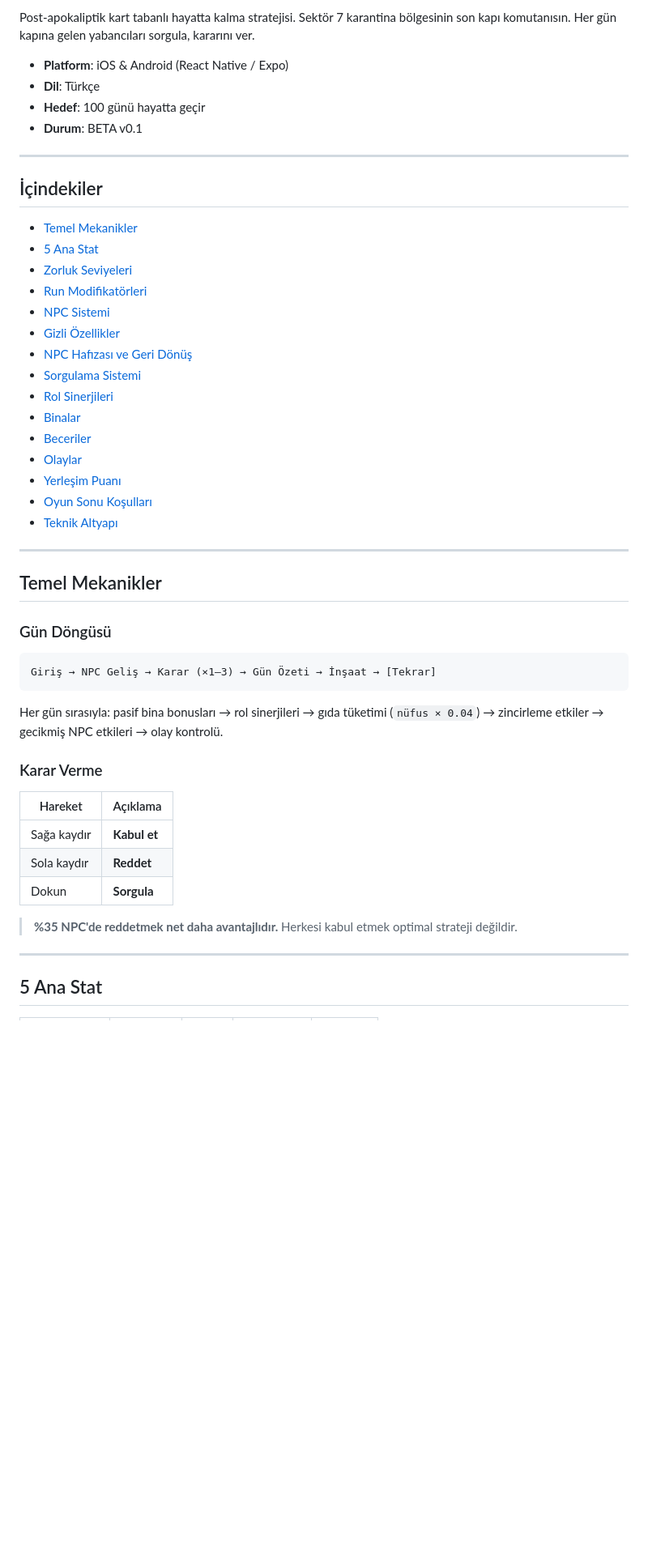
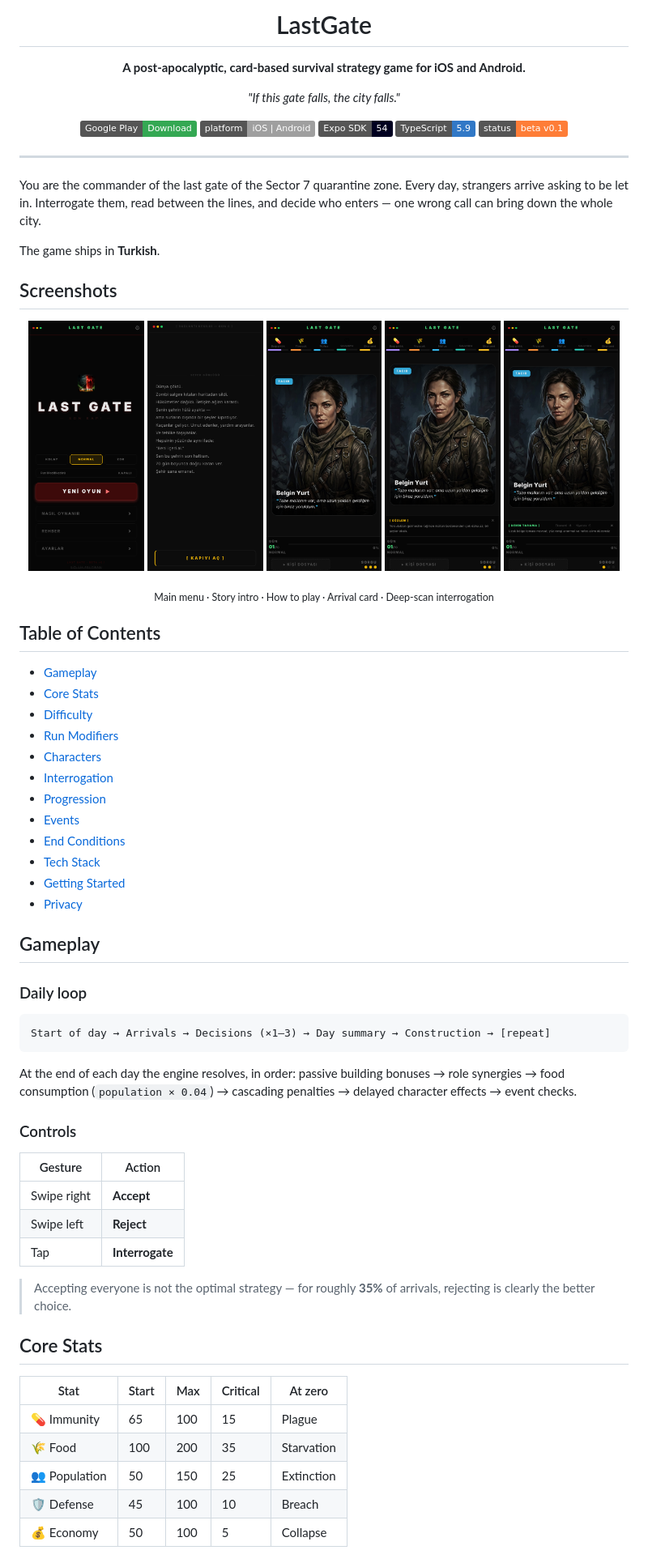
Before and after one commit to eerenyilmazz/LastGate, a Markdown page: README.md, the part around one of its changes. Shown at 81% size. Rendered like a GitHub page; pictures changed too: docs/screenshots/gate-card.png (added), docs/screenshots/how-to-play.png (added), docs/screenshots/interrogation.png (added); badges without logos; blank space fills up the shorter version.

Commit message:
docs: rewrite README in English with screenshots
Co-Authored-By: Claude Opus 5.5 <noreply@anthropic.com>
Claude-Session: https://claude.ai/code/session_01XJ6bW1vbebkgp6K7tUrcq6

````diff
--- a/README.md
+++ b/README.md
@@ -4,54 +4,78 @@
 
-Post-apokaliptik kart tabanlı hayatta kalma stratejisi. Sektör 7 karantina bölgesinin son kapı komutanısın. Her gün kapına gelen yabancıları sorgula, kararını ver.
+# LastGate
 
-- **Platform**: iOS & Android (React Native / Expo)
-- **Dil**: Türkçe
-- **Hedef**: 100 günü hayatta geçir
-- **Durum**: BETA v0.1
+**A post-apocalyptic, card-based survival strategy game for iOS and Android.**
+
+*"If this gate falls, the city falls."*
+
+[![Get it on Google Play](https://img.shields.io/badge/Google_Play-Download-34A853?logo=googleplay&logoColor=white)](https://play.google.com/store/apps/details?id=com.eerenyilmazz.lastgate)
+![Platform](https://img.shields.io/badge/platform-iOS%20%7C%20Android-lightgrey)
+![Expo SDK](https://img.shields.io/badge/Expo_SDK-54-000020?logo=expo)
+![TypeScript](https://img.shields.io/badge/TypeScript-5.9-3178C6?logo=typescript&logoColor=white)
+![Status](https://img.shields.io/badge/status-beta%20v0.1-orange)
+
+</div>
 
 ---
 
-## İçindekiler
+You are the commander of the last gate of the Sector 7 quarantine zone. Every day, strangers arrive asking to be let in. Interrogate them, read between the lines, and decide who enters — one wrong call can bring down the whole city.
 
-- [Temel Mekanikler](#temel-mekanikler)
-- [5 Ana Stat](#5-ana-stat)
-- [Zorluk Seviyeleri](#zorluk-seviyeleri)
-- [Run Modifikatörleri](#run-modifikatörleri)
-- [NPC Sistemi](#npc-sistemi)
-- [Gizli Özellikler](#gizli-özellikler)
-- [NPC Hafızası ve Geri Dönüş](#npc-hafızası-ve-geri-dönüş)
-- [Sorgulama Sistemi](#sorgulama-sistemi)
-- [Rol Sinerjileri](#rol-sinerjileri)
-- [Binalar](#binalar)
-- [Beceriler](#beceriler)
-- [Olaylar](#olaylar)
-- [Yerleşim Puanı](#yerleşim-puanı)
-- [Oyun Sonu Koşulları](#oyun-sonu-koşulları)
-- [Teknik Altyapı](#teknik-altyapı)
+The game ships in **Turkish**.
 
----
+## Screenshots
 
-## Temel Mekanikler
+<p align="center">
+  <img src="docs/screenshots/menu.png" width="19%" alt="Main menu" />
+  <img src="docs/screenshots/intro.png" width="19%" alt="Story intro" />
+  <img src="docs/screenshots/how-to-play.png" width="19%" alt="How to play" />
+  <img src="docs/screenshots/gate-card.png" width="19%" alt="Arrival card" />
+  <img src="docs/screenshots/interrogation.png" width="19%" alt="Interrogation result" />
+</p>
 
-### Gün Döngüsü
+<p align="center"><sub>Main menu · Story intro · How to play · Arrival card · Deep-scan interrogation</sub></p>
+
+## Table of Contents
+
+- [Gameplay](#gameplay)
+- [Core Stats](#core-stats)
+- [Difficulty](#difficulty)
+- [Run Modifiers](#run-modifiers)
+- [Characters](#characters)
+- [Interrogation](#interrogation)
+- [Progression](#progression)
+- [Events](#events)
+- [End Conditions](#end-conditions)
+- [Tech Stack](#tech-stack)
+- [Getting Started](#getting-started)
+- [Privacy](#privacy)
+
+## Gameplay
+
+### Daily loop
 
 ```
-Giriş → NPC Geliş → Karar (×1–3) → Gün Özeti → İnşaat → [Tekrar]
+Start of day → Arrivals → Decisions (×1–3) → Day summary → Construction → [repeat]
 ```
 
-Her gün sırasıyla: pasif bina bonusları → rol sinerjileri → gıda tüketimi (`nüfus × 0.04`) → zincirleme etkiler → gecikmiş NPC etkileri → olay kontrolü.
+At the end of each day the engine resolves, in order: passive building bonuses → role synergies → food consumption (`population × 0.04`) → cascading penalties → delayed character effects → event checks.
 
-### Karar Verme
+### Controls
 
-| Hareket | Açıklama |
-|---------|----------|
-| Sağa kaydır | **Kabul et** |
-| Sola kaydır | **Reddet** |
-| Dokun | **Sorgula** |
+| Gesture | Action |
+|---|---|
+| Swipe right | **Accept** |
+| Swipe left | **Reject** |
+| Tap | **Interrogate** |
 
-> **%35 NPC'de reddetmek net daha avantajlıdır.** Herkesi kabul etmek optimal strateji değildir.
+> Accepting everyone is not the optimal strategy — for roughly **35%** of arrivals, rejecting is clearly the better choice.
 
----
+## Core Stats
 
-## 5 Ana Stat
+| Stat | Start | Max | Critical | At zero |
+|---|---|---|---|---|
+| 💊 Immunity | 65 | 100 | 15 | Plague |
+| 🌾 Food | 100 | 200 | 35 | Starvation |
+| 👥 Population | 50 | 150 | 25 | Extinction |
+| 🛡 Defense | 45 | 100 | 10 | Breach |
+| 💰 Economy | 50 | 100 | 5 | Collapse |
 
````
Also changed, not shown: other parts of README.md (+148 -160 lines).
